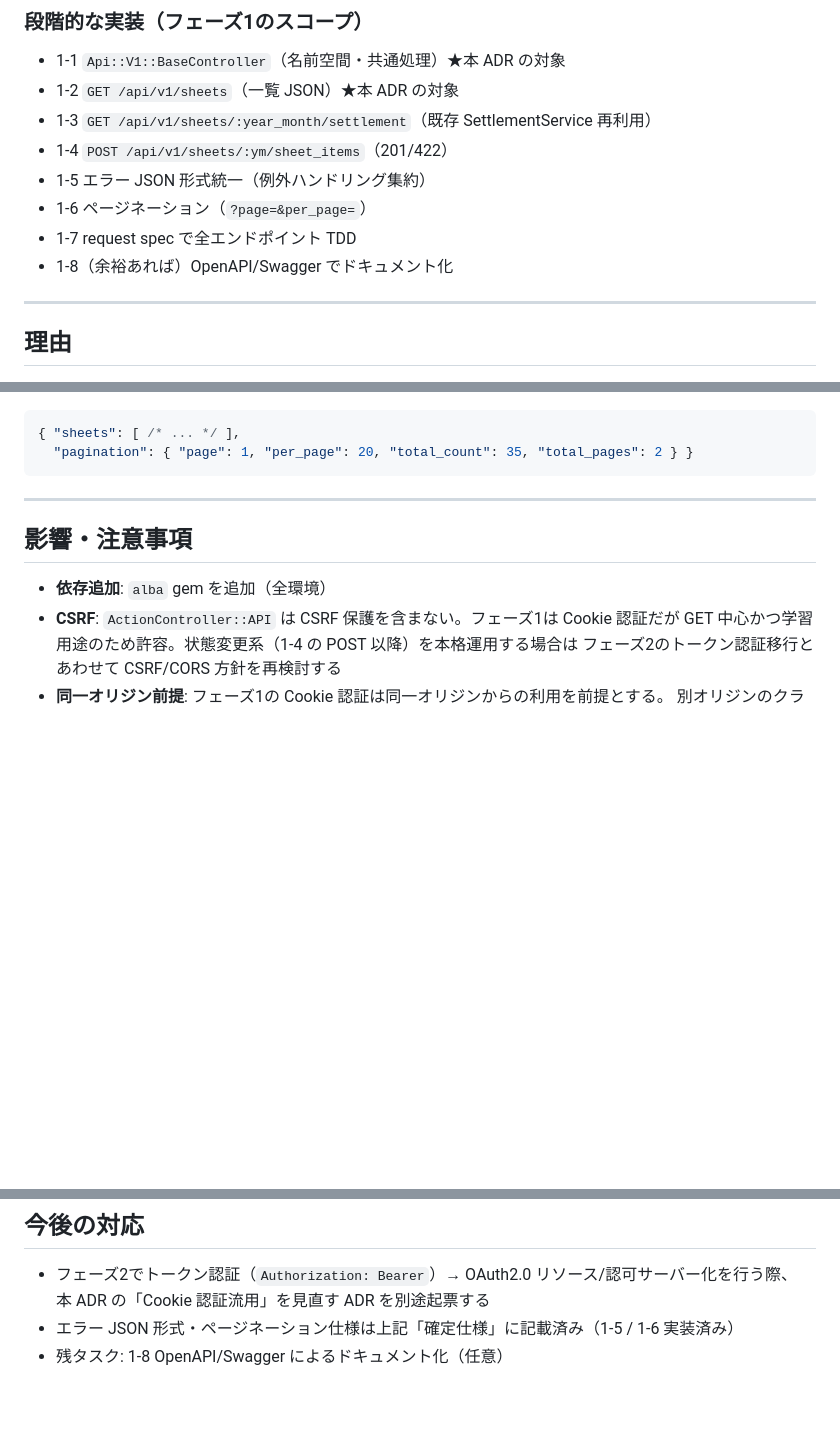
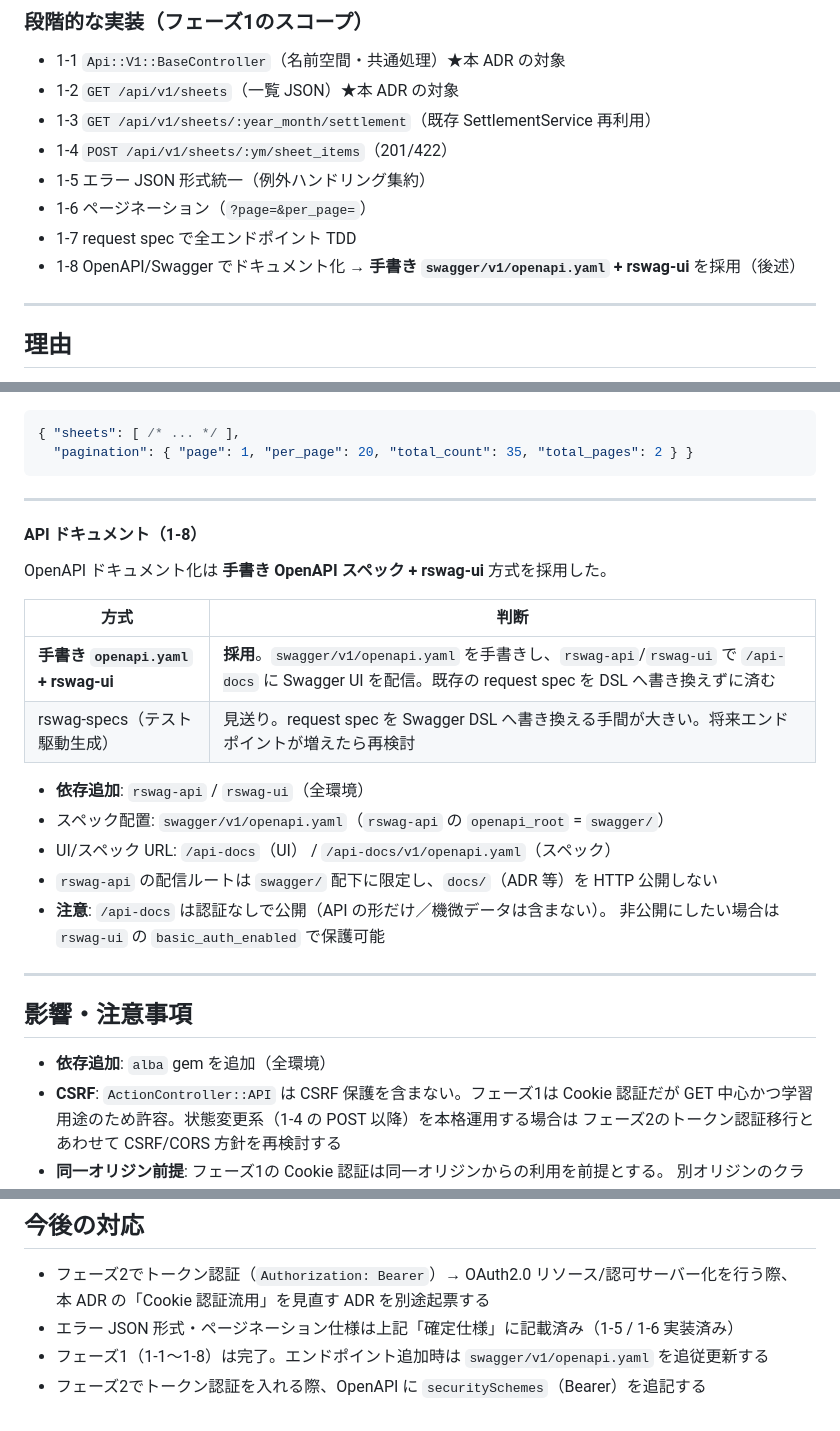
Before and after one commit to ni0911/waritaro, a Markdown page: docs/adr/0012-json-api-v1.md, 3 parts joined by grey strips. Rendered like a GitHub page; blank space fills up the shorter version.

Commit message:
docs: ADR 0012 に 1-8 OpenAPI ドキュメント化の方式を記録
手書き openapi.yaml + rswag-ui を採用した理由(request spec の
DSL 書き換え回避)と、/api-docs が認証なし公開である注意点、
フェーズ2でのトークン認証スキーマ追記の方針を記載。
フェーズ1(1-1〜1-8)完了を反映。

```diff
--- a/docs/adr/0012-json-api-v1.md
+++ b/docs/adr/0012-json-api-v1.md
@@ -89,7 +89,7 @@ config/routes.rb                # namespace :api { namespace :v1 { ... } }
 - 1-5 エラー JSON 形式統一（例外ハンドリング集約）
 - 1-6 ページネーション（`?page=&per_page=`）
 - 1-7 request spec で全エンドポイント TDD
-- 1-8（余裕あれば）OpenAPI/Swagger でドキュメント化
+- 1-8 OpenAPI/Swagger でドキュメント化 → **手書き `swagger/v1/openapi.yaml` + rswag-ui** を採用（後述）
 
 ---
 
@@ -141,6 +141,24 @@ config/routes.rb                # namespace :api { namespace :v1 { ... } }
 
 ---
 
+#### API ドキュメント（1-8）
+
+OpenAPI ドキュメント化は **手書き OpenAPI スペック + rswag-ui** 方式を採用した。
+
+| 方式 | 判断 |
+|------|------|
+| **手書き `openapi.yaml` + rswag-ui** | **採用**。`swagger/v1/openapi.yaml` を手書きし、`rswag-api`/`rswag-ui` で `/api-docs` に Swagger UI を配信。既存の request spec を DSL へ書き換えずに済む |
+| rswag-specs（テスト駆動生成） | 見送り。request spec を Swagger DSL へ書き換える手間が大きい。将来エンドポイントが増えたら再検討 |
+
+- **依存追加**: `rswag-api` / `rswag-ui`（全環境）
+- スペック配置: `swagger/v1/openapi.yaml`（`rswag-api` の `openapi_root` = `swagger/`）
+- UI/スペック URL: `/api-docs`（UI） / `/api-docs/v1/openapi.yaml`（スペック）
+- `rswag-api` の配信ルートは `swagger/` 配下に限定し、`docs/`（ADR 等）を HTTP 公開しない
+- **注意**: `/api-docs` は認証なしで公開（API の形だけ／機微データは含まない）。
+  非公開にしたい場合は `rswag-ui` の `basic_auth_enabled` で保護可能
+
+---
+
 ## 影響・注意事項
 
 - **依存追加**: `alba` gem を追加（全環境）
@@ -157,4 +175,5 @@ config/routes.rb                # namespace :api { namespace :v1 { ... } }
 - フェーズ2でトークン認証（`Authorization: Bearer`）→ OAuth2.0 リソース/認可サーバー化を行う際、
   本 ADR の「Cookie 認証流用」を見直す ADR を別途起票する
 - エラー JSON 形式・ページネーション仕様は上記「確定仕様」に記載済み（1-5 / 1-6 実装済み）
-- 残タスク: 1-8 OpenAPI/Swagger によるドキュメント化（任意）
+- フェーズ1（1-1〜1-8）は完了。エンドポイント追加時は `swagger/v1/openapi.yaml` を追従更新する
+- フェーズ2でトークン認証を入れる際、OpenAPI に `securitySchemes`（Bearer）を追記する
```
